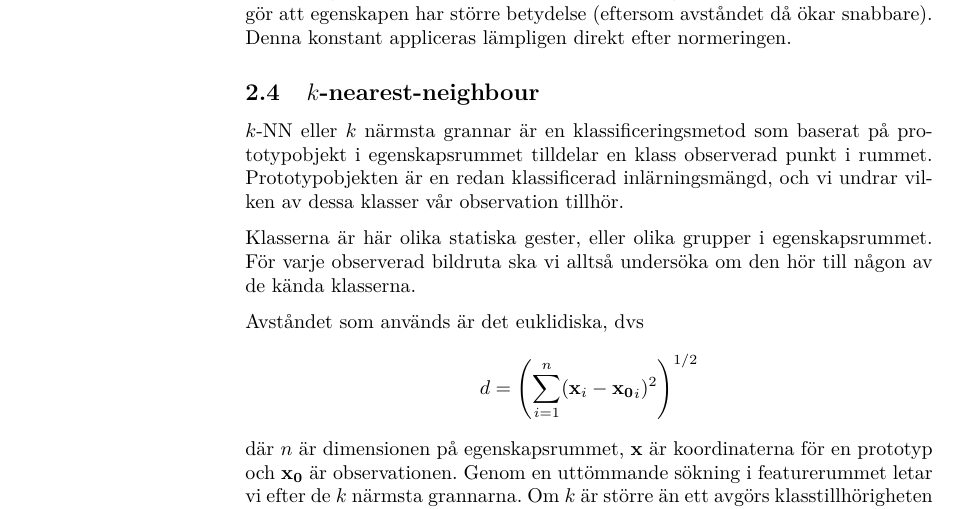
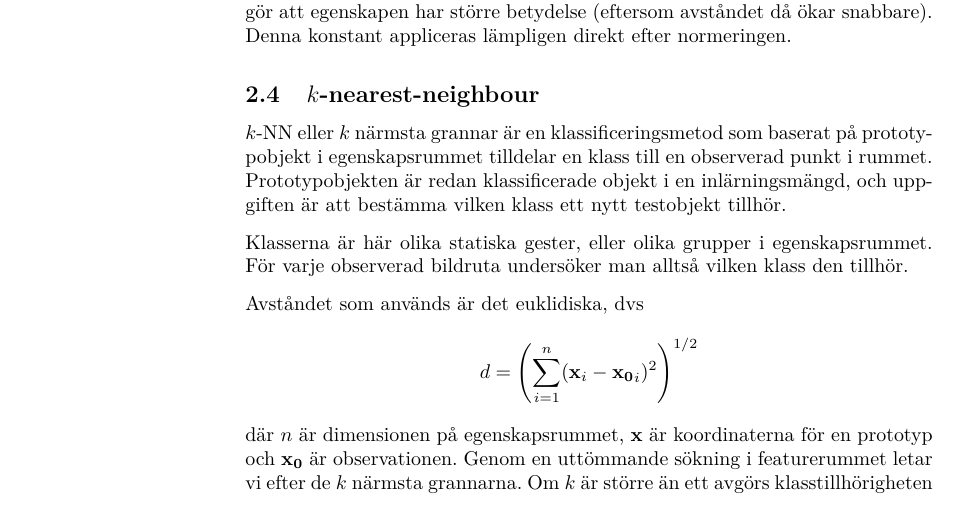
Before and after one commit to urdh/bsc-thesis, a LaTeX paper (rapport_MVEX01-11-05.tex, which reads kapitel/knn.tex): part of page 20 of 42, cut so that both start at the same text. Compiled offline with pdfLaTeX; a LaTeX package or settings file that is missing is left out.

Commit message:
Rättad knn

```diff
--- a/kapitel/knn.tex
+++ b/kapitel/knn.tex
@@ -3,14 +3,16 @@
 
 \subsection{$k$-nearest-neighbour}\label{sec:knn}
 
-\knn eller $k$ närmsta grannar är en klassificeringsmetod som baserat på
-prototypobjekt i egenskapsrummet tilldelar en klass observerad punkt i rummet.
-Prototypobjekten är en redan klassificerad inlärningsmängd, och vi undrar vilken
-av dessa klasser vår observation tillhör.
+\knn eller $k$ närmsta grannar är en klassificeringsmetod som baserat
+på
+prototypobjekt i egenskapsrummet tilldelar en klass till en observerad
+punkt i rummet.
+Prototypobjekten är redan klassificerade objekt i en inlärningsmängd,
+och uppgiften är att bestämma vilken klass ett nytt testobjekt tillhör.
 
-Klasserna är här olika statiska gester, eller olika grupper i egenskapsrummet. För
-varje observerad bildruta ska vi alltså undersöka om den hör till någon av de
-kända klasserna.
+Klasserna är här olika statiska gester, eller olika grupper i
+egenskapsrummet. För
+varje observerad bildruta undersöker man alltså vilken klass den tillhör.
 
 Avståndet som används är det euklidiska, dvs
 \begin{equation*}
```
Also changed, not shown: kapitel/knn.tex (6 more changed lines).
